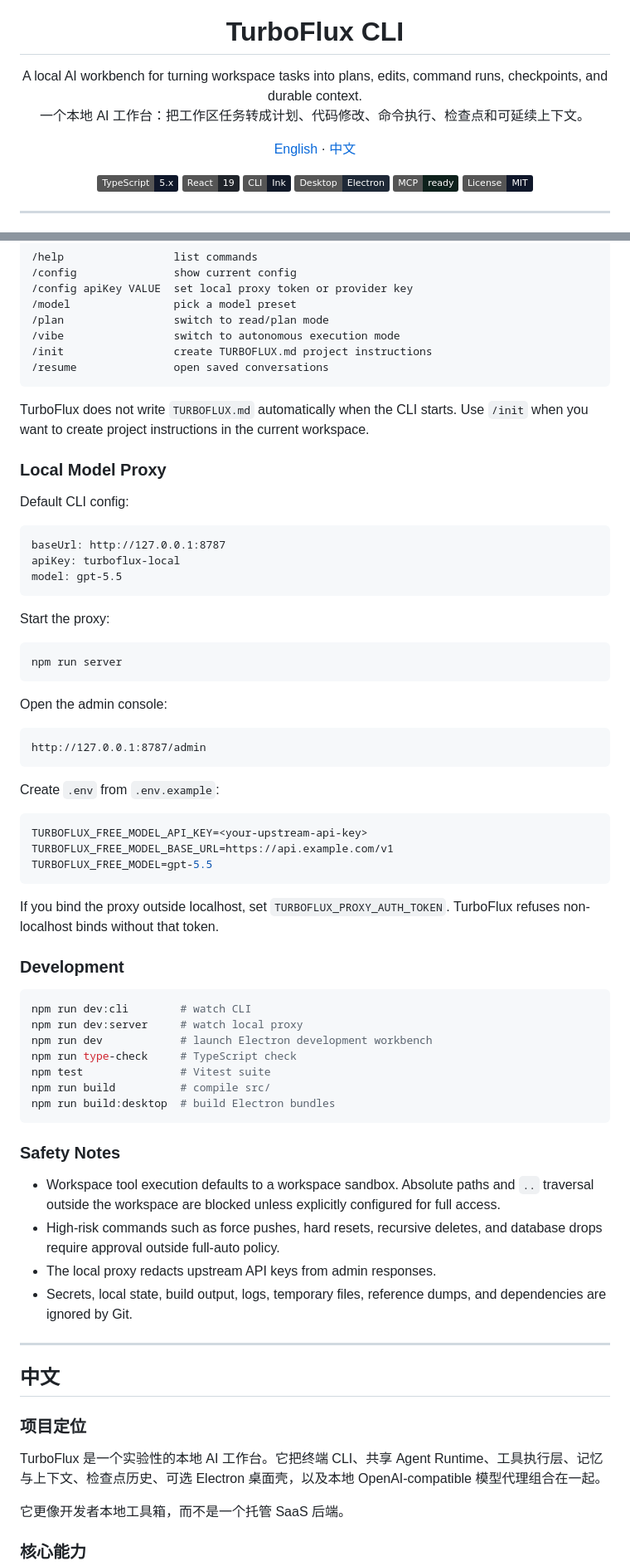
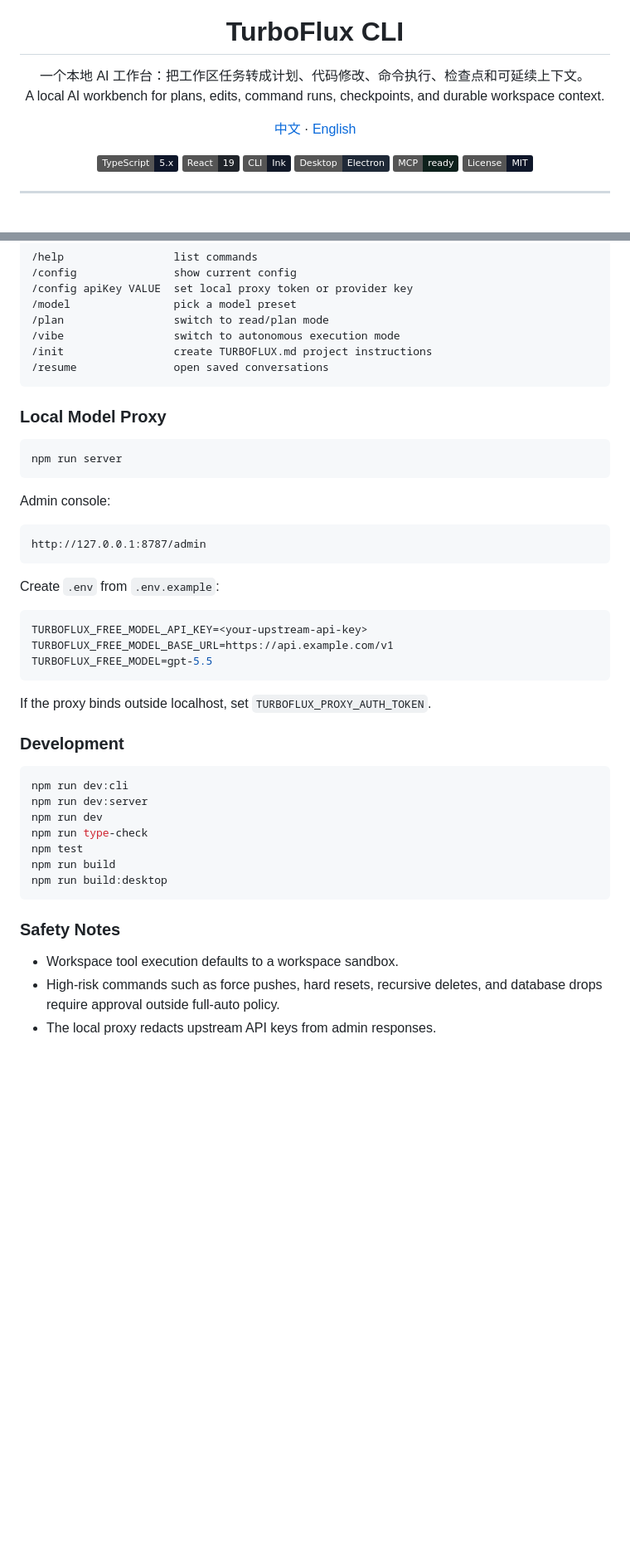
Before and after one commit to MengShengbo/TurboFluxCli, a Markdown page: README.md, 2 parts joined by grey strips. Shown at 83% size. GitHub-like rendering; badges without logos; blank space fills up the shorter version.

````diff
--- a/README.md
+++ b/README.md
@@ -5,14 +5,14 @@
 <h1 align="center">TurboFlux CLI</h1>
 
 <p align="center">
-  A local AI workbench for turning workspace tasks into plans, edits, command runs, checkpoints, and durable context.
+  一个本地 AI 工作台：把工作区任务转成计划、代码修改、命令执行、检查点和可延续上下文。
   <br />
-  一个本地 AI 工作台：把工作区任务转成计划、代码修改、命令执行、检查点和可延续上下文。
+  A local AI workbench for plans, edits, command runs, checkpoints, and durable workspace context.
 </p>
 
 <p align="center">
-  <a href="#english">English</a> ·
-  <a href="#中文">中文</a>
+  <a href="#中文文档">中文</a> ·
+  <a href="#english">English</a>
 </p>
 
 <p align="center">
@@ -115,26 +257,13 @@ Useful slash commands:
 /resume               open saved conversations
 ```
 
-TurboFlux does not write `TURBOFLUX.md` automatically when the CLI starts. Use
-`/init` when you want to create project instructions in the current workspace.
-
 ### Local Model Proxy
-
-Default CLI config:
-
-```text
-baseUrl: http://127.0.0.1:8787
-apiKey: turboflux-local
-model: gpt-5.5
-```
-
-Start the proxy:
 
 ```bash
 npm run server
 ```
 
-Open the admin console:
+Admin console:
 
 ```text
 http://127.0.0.1:8787/admin
@@ -148,41 +277,22 @@ TURBOFLUX_FREE_MODEL_BASE_URL=https://api.example.com/v1
 TURBOFLUX_FREE_MODEL=gpt-5.5
 ```
 
-If you bind the proxy outside localhost, set `TURBOFLUX_PROXY_AUTH_TOKEN`.
-TurboFlux refuses non-localhost binds without that token.
+If the proxy binds outside localhost, set `TURBOFLUX_PROXY_AUTH_TOKEN`.
 
 ### Development
 
 ```bash
-npm run dev:cli        # watch CLI
-npm run dev:server     # watch local proxy
-npm run dev            # launch Electron development workbench
-npm run type-check     # TypeScript check
-npm test               # Vitest suite
-npm run build          # compile src/
-npm run build:desktop  # build Electron bundles
+npm run dev:cli
+npm run dev:server
+npm run dev
+npm run type-check
+npm test
+npm run build
+npm run build:desktop
 ```
 
 ### Safety Notes
 
-- Workspace tool execution defaults to a workspace sandbox. Absolute paths and
-  `..` traversal outside the workspace are blocked unless explicitly configured
-  for full access.
-- High-risk commands such as force pushes, hard resets, recursive deletes, and
-  database drops require approval outside full-auto policy.
+- Workspace tool execution defaults to a workspace sandbox.
+- High-risk commands such as force pushes, hard resets, recursive deletes, and database drops require approval outside full-auto policy.
 - The local proxy redacts upstream API keys from admin responses.
-- Secrets, local state, build output, logs, temporary files, reference dumps,
-  and dependencies are ignored by Git.
-
----
-
-## 中文
-
-### 项目定位
-
-TurboFlux 是一个实验性的本地 AI 工作台。它把终端 CLI、共享 Agent Runtime、工具执行层、记忆与上下文、检查点历史、可选 Electron 桌面壳，以及本地 OpenAI-compatible 模型代理组合在一起。
-
-它更像开发者本地工具箱，而不是一个托管 SaaS 后端。
-
-### 核心能力
-
````
Also changed, not shown: other parts of README.md (+160 -133 lines).
